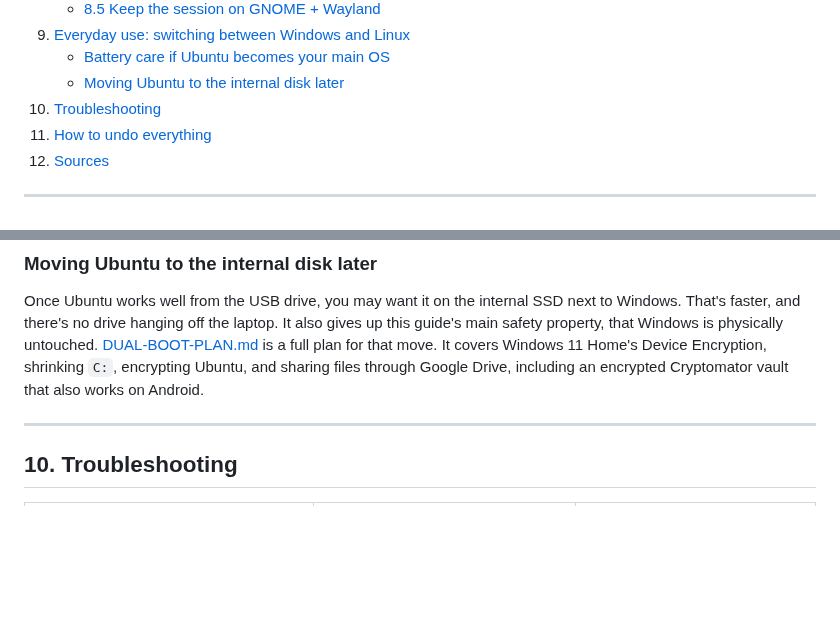
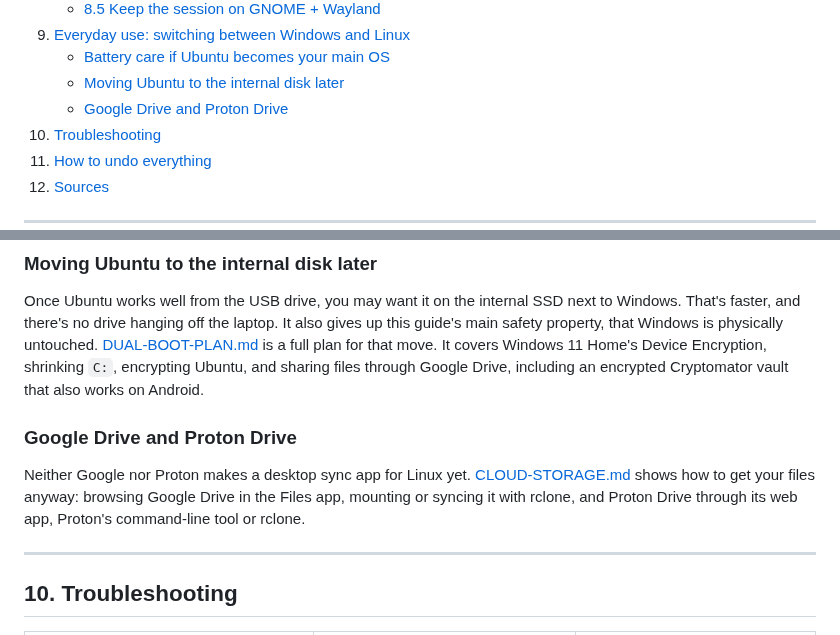
Before and after one commit to Toldry/zenbook-duo-linux-guide, a Markdown page: GUIDE.md, 2 parts joined by grey strips. GitHub-like rendering; blank space fills up the shorter version.

```diff
--- a/GUIDE.md
+++ b/GUIDE.md
@@ -51,6 +51,7 @@ A step-by-step guide to running Ubuntu from an external USB drive while Windows
 9. [Everyday use: switching between Windows and Linux](#9-everyday-use-switching-between-windows-and-linux)
    - [Battery care if Ubuntu becomes your main OS](#battery-care-if-ubuntu-becomes-your-main-os)
    - [Moving Ubuntu to the internal disk later](#moving-ubuntu-to-the-internal-disk-later)
+   - [Google Drive and Proton Drive](#google-drive-and-proton-drive)
 10. [Troubleshooting](#10-troubleshooting)
 11. [How to undo everything](#11-how-to-undo-everything)
 12. [Sources](#12-sources)
@@ -680,6 +681,10 @@ Fans and heat aren't a battery risk: the laptop's embedded controller runs the f
 
 Once Ubuntu works well from the USB drive, you may want it on the internal SSD next to Windows. That's faster, and there's no drive hanging off the laptop. It also gives up this guide's main safety property, that Windows is physically untouched. [DUAL-BOOT-PLAN.md](DUAL-BOOT-PLAN.md) is a full plan for that move. It covers Windows 11 Home's Device Encryption, shrinking `C:`, encrypting Ubuntu, and sharing files through Google Drive, including an encrypted Cryptomator vault that also works on Android.
 
+### Google Drive and Proton Drive
+
+Neither Google nor Proton makes a desktop sync app for Linux yet. [CLOUD-STORAGE.md](CLOUD-STORAGE.md) shows how to get your files anyway: browsing Google Drive in the Files app, mounting or syncing it with rclone, and Proton Drive through its web app, Proton's command-line tool or rclone.
+
 ---
 
 ## 10. Troubleshooting
```
Also changed, not shown: CLOUD-STORAGE.md (added, +443 -0 lines), DUAL-BOOT-PLAN.md (+2 -0 lines).
